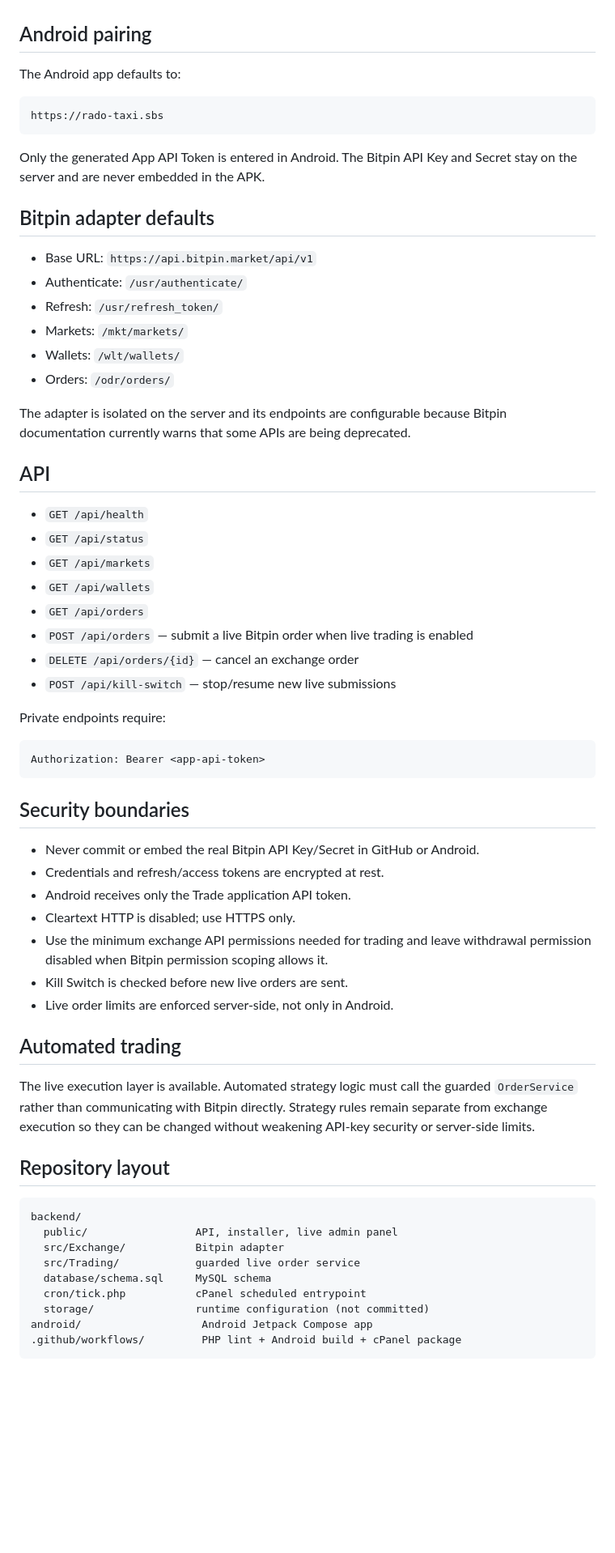
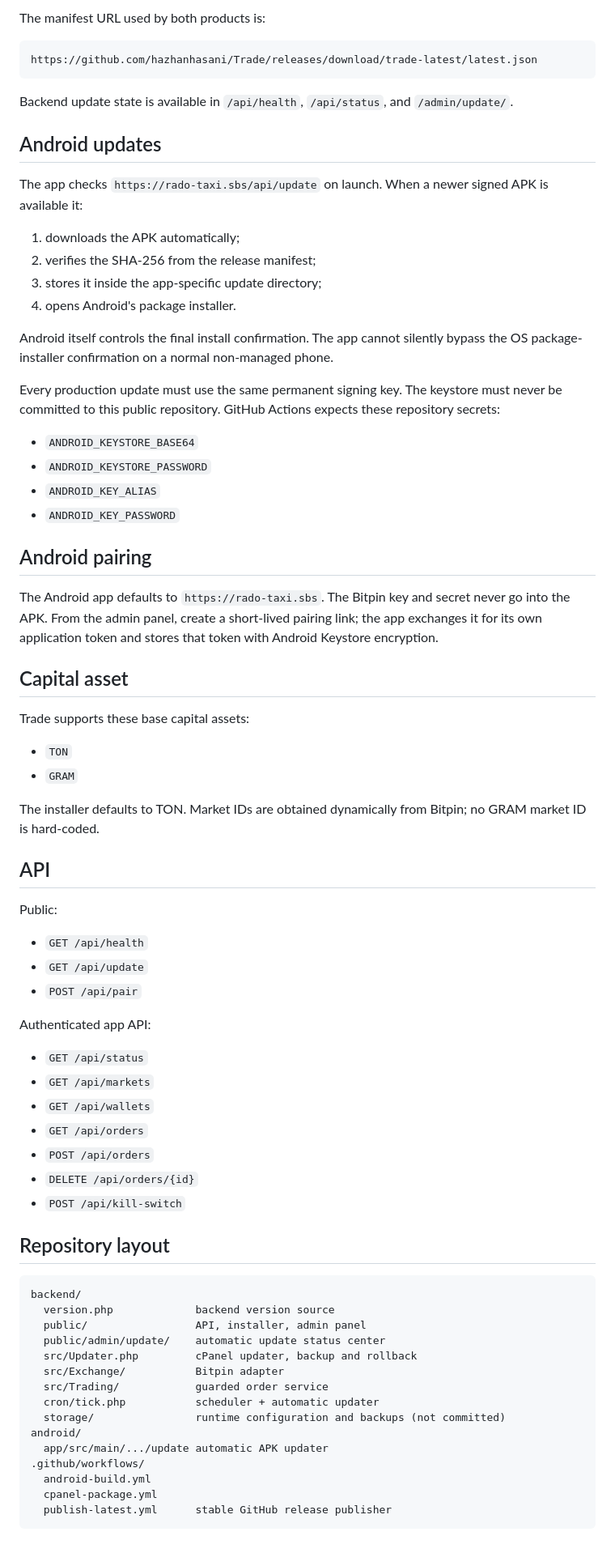
Before and after one commit to hazhanhasani/Trade, a Markdown page: README.md, the part around one of its changes. Shown at 81% size. Drawn GitHub-style; blank space fills up the shorter version.

Commit message:
docs: document automatic updates and TON/GRAM capital

````diff
--- a/README.md
+++ b/README.md
@@ -60,65 +73,76 @@ Use the PHP binary path shown by cPanel if it differs.
+The manifest URL used by both products is:
+
+```text
+https://github.com/hazhanhasani/Trade/releases/download/trade-latest/latest.json
+```
+
+Backend update state is available in `/api/health`, `/api/status`, and `/admin/update/`.
+
+## Android updates
+
+The app checks `https://rado-taxi.sbs/api/update` on launch. When a newer signed APK is available it:
+
+1. downloads the APK automatically;
+2. verifies the SHA-256 from the release manifest;
+3. stores it inside the app-specific update directory;
+4. opens Android's package installer.
+
+Android itself controls the final install confirmation. The app cannot silently bypass the OS package-installer confirmation on a normal non-managed phone.
+
+Every production update must use the same permanent signing key. The keystore must never be committed to this public repository. GitHub Actions expects these repository secrets:
+
+- `ANDROID_KEYSTORE_BASE64`
+- `ANDROID_KEYSTORE_PASSWORD`
+- `ANDROID_KEY_ALIAS`
+- `ANDROID_KEY_PASSWORD`
+
 ## Android pairing
 
-The Android app defaults to:
+The Android app defaults to `https://rado-taxi.sbs`. The Bitpin key and secret never go into the APK. From the admin panel, create a short-lived pairing link; the app exchanges it for its own application token and stores that token with Android Keystore encryption.
 
-```text
-https://rado-taxi.sbs
-```
+## Capital asset
 
-Only the generated App API Token is entered in Android. The Bitpin API Key and Secret stay on the server and are never embedded in the APK.
+Trade supports these base capital assets:
 
-## Bitpin adapter defaults
+- `TON`
+- `GRAM`
 
-- Base URL: `https://api.bitpin.market/api/v1`
-- Authenticate: `/usr/authenticate/`
-- Refresh: `/usr/refresh_token/`
-- Markets: `/mkt/markets/`
-- Wallets: `/wlt/wallets/`
-- Orders: `/odr/orders/`
-
-The adapter is isolated on the server and its endpoints are configurable because Bitpin documentation currently warns that some APIs are being deprecated.
+The installer defaults to TON. Market IDs are obtained dynamically from Bitpin; no GRAM market ID is hard-coded.
 
 ## API
 
+Public:
+
 - `GET /api/health`
+- `GET /api/update`
+- `POST /api/pair`
+
+Authenticated app API:
+
 - `GET /api/status`
 - `GET /api/markets`
 - `GET /api/wallets`
 - `GET /api/orders`
-- `POST /api/orders` — submit a live Bitpin order when live trading is enabled
-- `DELETE /api/orders/{id}` — cancel an exchange order
-- `POST /api/kill-switch` — stop/resume new live submissions
-
-Private endpoints require:
-
-```text
-Authorization: Bearer <app-api-token>
-```
-
-## Security boundaries
-
-- Never commit or embed the real Bitpin API Key/Secret in GitHub or Android.
-- Credentials and refresh/access tokens are encrypted at rest.
-- Android receives only the Trade application API token.
-- Cleartext HTTP is disabled; use HTTPS only.
-- Use the minimum exchange API permissions needed for trading and leave withdrawal permission disabled when Bitpin permission scoping allows it.
-- Kill Switch is checked before new live orders are sent.
-- Live order limits are enforced server-side, not only in Android.
-
-## Automated trading
-
-The live execution layer is available. Automated strategy logic must call the guarded `OrderService` rather than communicating with Bitpin directly. Strategy rules remain separate from exchange execution so they can be changed without weakening API-key security or server-side limits.
+- `POST /api/orders`
+- `DELETE /api/orders/{id}`
+- `POST /api/kill-switch`
 
 ## Repository layout
 
 ```text
 backend/
-  public/                 API, installer, live admin panel
+  version.php             backend version source
+  public/                 API, installer, admin panel
+  public/admin/update/    automatic update status center
+  src/Updater.php         cPanel updater, backup and rollback
   src/Exchange/           Bitpin adapter
-  src/Trading/            guarded live order service
-  database/schema.sql     MySQL schema
-  cron/tick.php           cPanel scheduled entrypoint
-  storage/                runtime configuration (not committed)
-android/                   Android Jetpack Compose app
-.github/workflows/         PHP lint + Android build + cPanel package
+  src/Trading/            guarded order service
+  cron/tick.php           scheduler + automatic updater
+  storage/                runtime configuration and backups (not committed)
+android/
+  app/src/main/.../update automatic APK updater
+.github/workflows/
+  android-build.yml
+  cpanel-package.yml
+  publish-latest.yml      stable GitHub release publisher
 ```
````
Also changed, not shown: other parts of README.md (+40 -27 lines).
